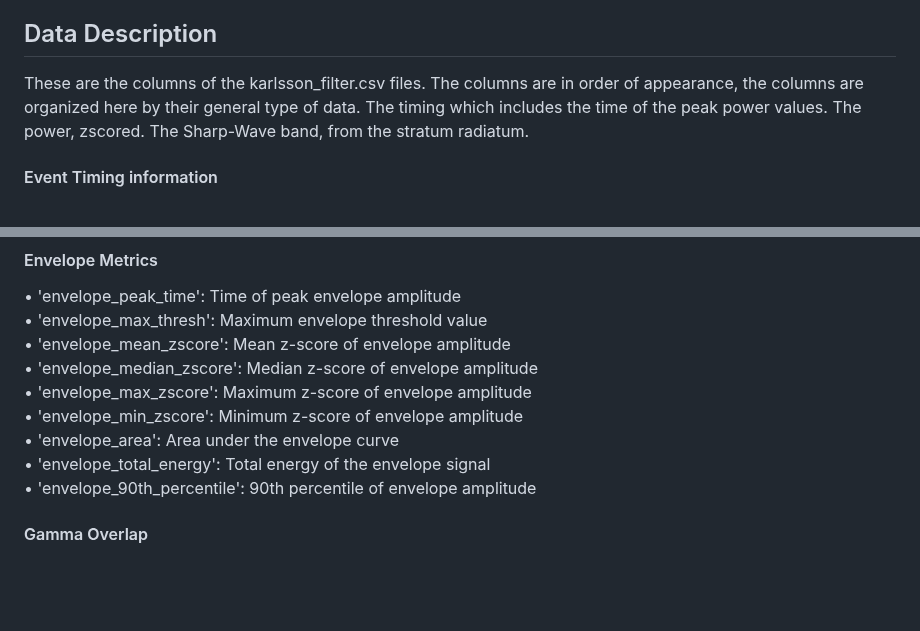
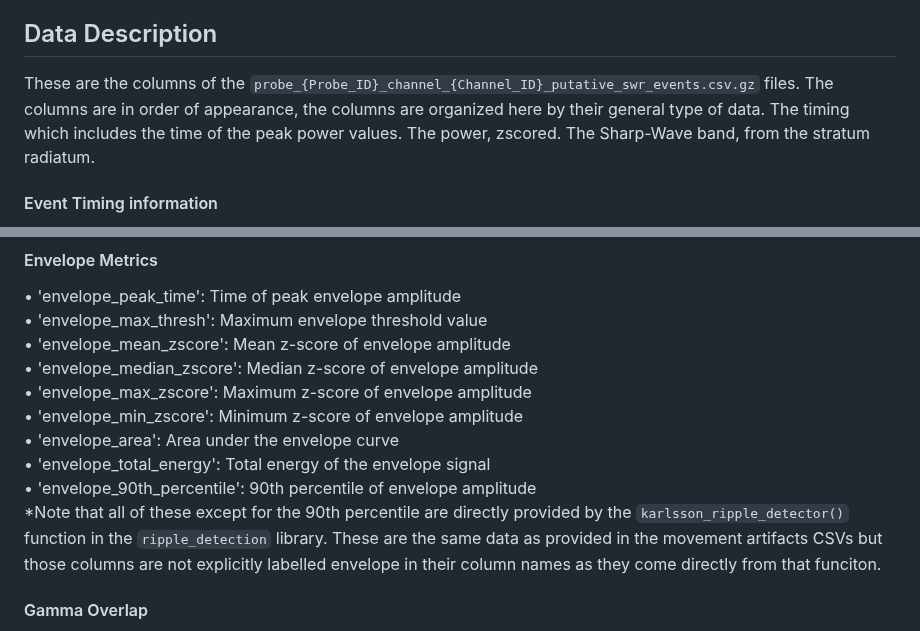
Before and after one commit to AngCamp/CampbellMurphy2024, a Markdown page: Data_Usage/README.md, 2 parts joined by grey strips. Rendered like a GitHub page; blank space fills up the shorter version.

Commit message:
note envelop stats column discrepancy, fix putative events file name
note envelop stats column discrepancy between putative events and movement artifacts (adde don line 50), fix putative events file name on line 10 or 20 or something like that

```diff
--- a/Data_Usage/README.md
+++ b/Data_Usage/README.md
@@ -12,7 +12,7 @@ Both the data/development tools for the Allen Brain Institute's data and the Int
 
 ## Data Description
 
-These are the columns of the karlsson_filter.csv files.  The columns are in order of appearance, the columns are organized here by their general type of data.  The timing which includes the time of the peak power values.  The power, zscored.  The Sharp-Wave band, from the stratum radiatum.
+These are the columns of the `probe_{Probe_ID}_channel_{Channel_ID}_putative_swr_events.csv.gz` files.  The columns are in order of appearance, the columns are organized here by their general type of data.  The timing which includes the time of the peak power values.  The power, zscored.  The Sharp-Wave band, from the stratum radiatum.
 
 #### Event Timing information
 • 'start_time': The start time of the SWR event
@@ -47,6 +47,7 @@ These are the columns of the karlsson_filter.csv files.  The columns are in orde
 • 'envelope_area': Area under the envelope curve
 • 'envelope_total_energy': Total energy of the envelope signal
 • 'envelope_90th_percentile': 90th percentile of envelope amplitude
+*Note that all of these except for the 90th percentile are directly provided by the `karlsson_ripple_detector()` function in the `ripple_detection` library.  These are the same data as provided in the movement artifacts CSVs but those columns are not explicitly labelled envelope in their column names as they come directly from that funciton.
 
 #### Gamma Overlap
 • 'overlaps_with_gamma': Boolean indicating if SWR overlaps with gamma oscillations
```
